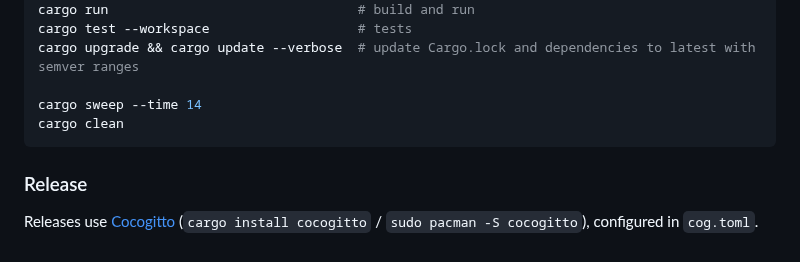
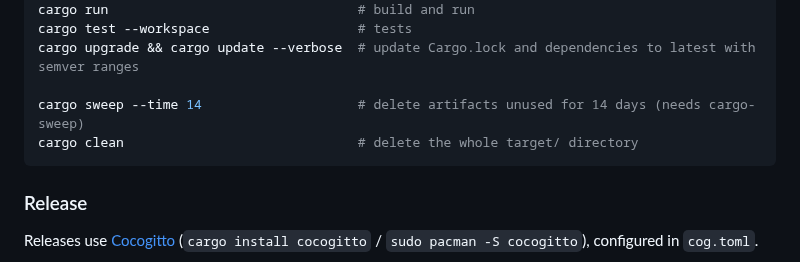
Before and after one commit to dcog989/Cliptoo, a Markdown page: README.md, the part around the change. Rendered like a GitHub page.

Commit message:
docs(readme): explain the sweep and clean commands and drop trailing whitespace

````diff
--- a/README.md
+++ b/README.md
@@ -167,8 +167,8 @@ cargo run                                # build and run
 cargo test --workspace                   # tests
 cargo upgrade && cargo update --verbose  # update Cargo.lock and dependencies to latest with semver ranges
 
-cargo sweep --time 14
-cargo clean
+cargo sweep --time 14                    # delete artifacts unused for 14 days (needs cargo-sweep)
+cargo clean                              # delete the whole target/ directory
 ```
 
 ### Release
````
